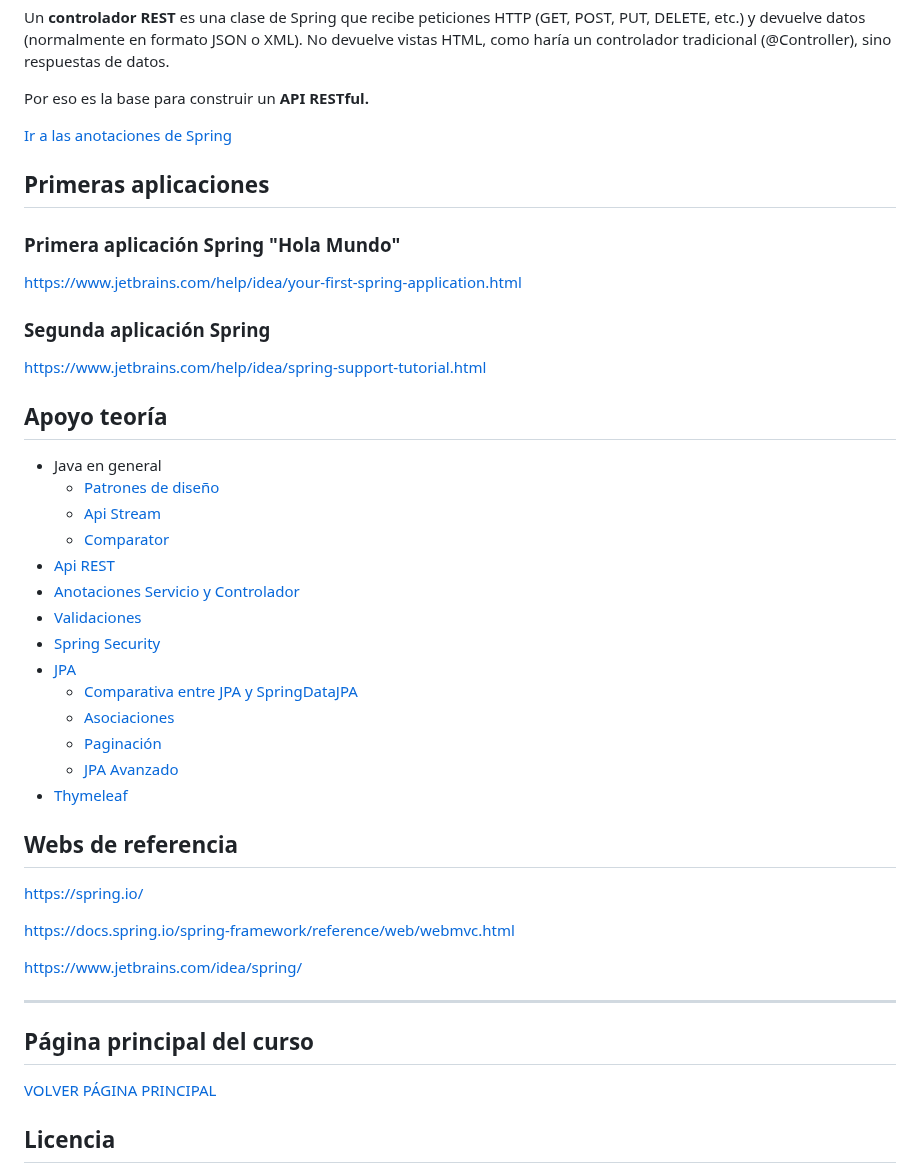
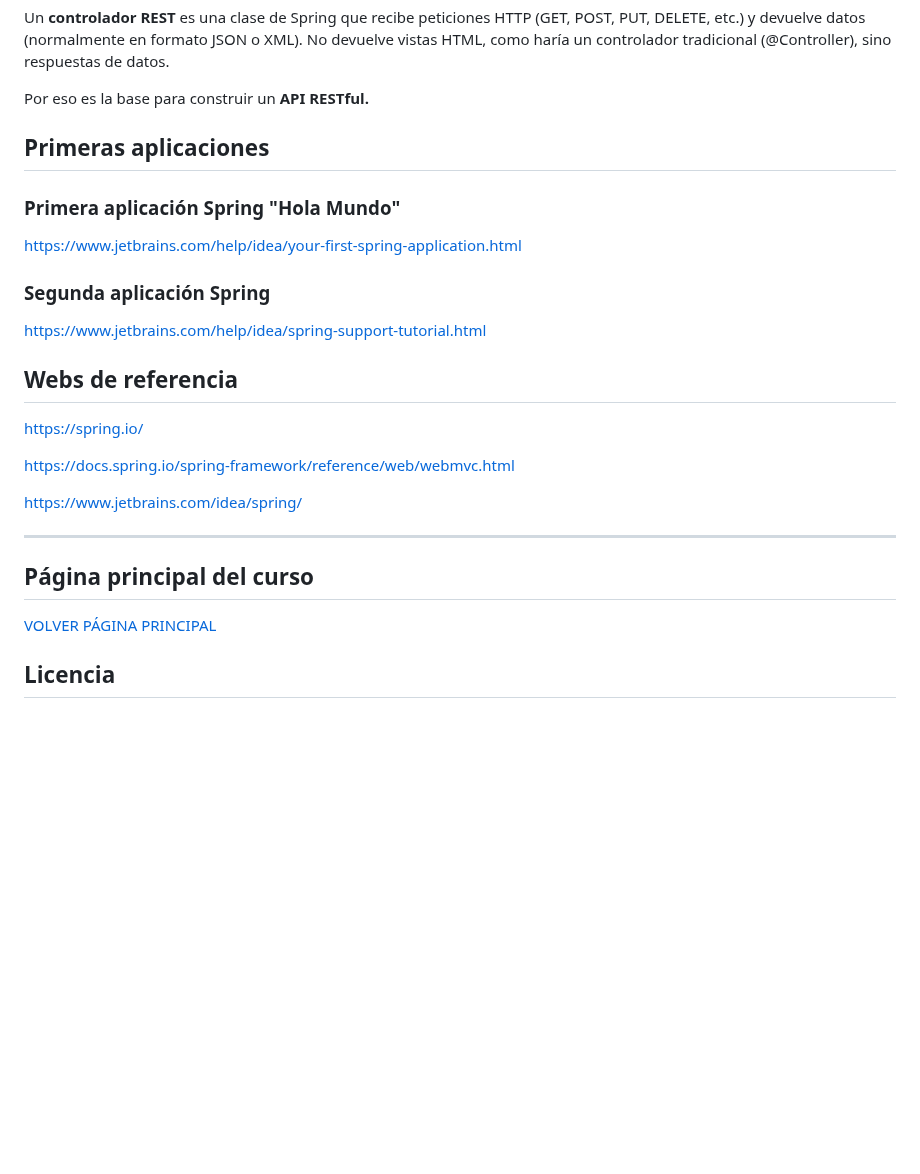
Before and after one commit to profeMelola/DWES-02-2026-27, a Markdown page: readme.md, the part around one of its changes. Rendered like a GitHub page; blank space fills up the shorter version.

Commit message:
página principal

```diff
--- a/readme.md
+++ b/readme.md
@@ -61,7 +67,6 @@ No devuelve vistas HTML, como haría un controlador tradicional (@Controller), s
 
 Por eso es la base para construir un **API RESTful.**
 
-[Ir a las anotaciones de Spring](./APOYO_TEORIA/componentes-spring.md)
 
 ## Primeras aplicaciones
 
@@ -71,22 +76,6 @@ https://www.jetbrains.com/help/idea/your-first-spring-application.html
 ### Segunda aplicación Spring
 https://www.jetbrains.com/help/idea/spring-support-tutorial.html
 
-
-## Apoyo teoría
-- Java en general
-    - [Patrones de diseño](./APOYO_TEORIA/patrones.md)
-    - [Api Stream](./APOYO_TEORIA/api-stream.md)
-    - [Comparator](./APOYO_TEORIA/Comparators.md)
-- [Api REST](./APOYO_TEORIA/API-REST.md)
-- [Anotaciones Servicio y Controlador](./APOYO_TEORIA/Anotaciones-Servicio-Controlador.md)
-- [Validaciones](./APOYO_TEORIA/Validaciones.md)
-- [Spring Security](./APOYO_TEORIA/SpringSecurity.md)
-- [JPA](./APOYO_TEORIA/JPA.md)
-     - [Comparativa entre JPA y SpringDataJPA](./APOYO_TEORIA/Comparativa_JPA_vs_SpringDataJPA.md)
-     - [Asociaciones](./APOYO_TEORIA/JPA-%20Asociaciones.md)
-     - [Paginación](./APOYO_TEORIA/Pageable.md)
-     - [JPA Avanzado](./APOYO_TEORIA/findAll_Example_QBE.md)
-- [Thymeleaf](./APOYO_TEORIA/Thymeleaf.md)
 
 ## Webs de referencia
 
```
Also changed, not shown: other parts of readme.md (+7 -1 lines), image-1.png (added), image.png (added).
